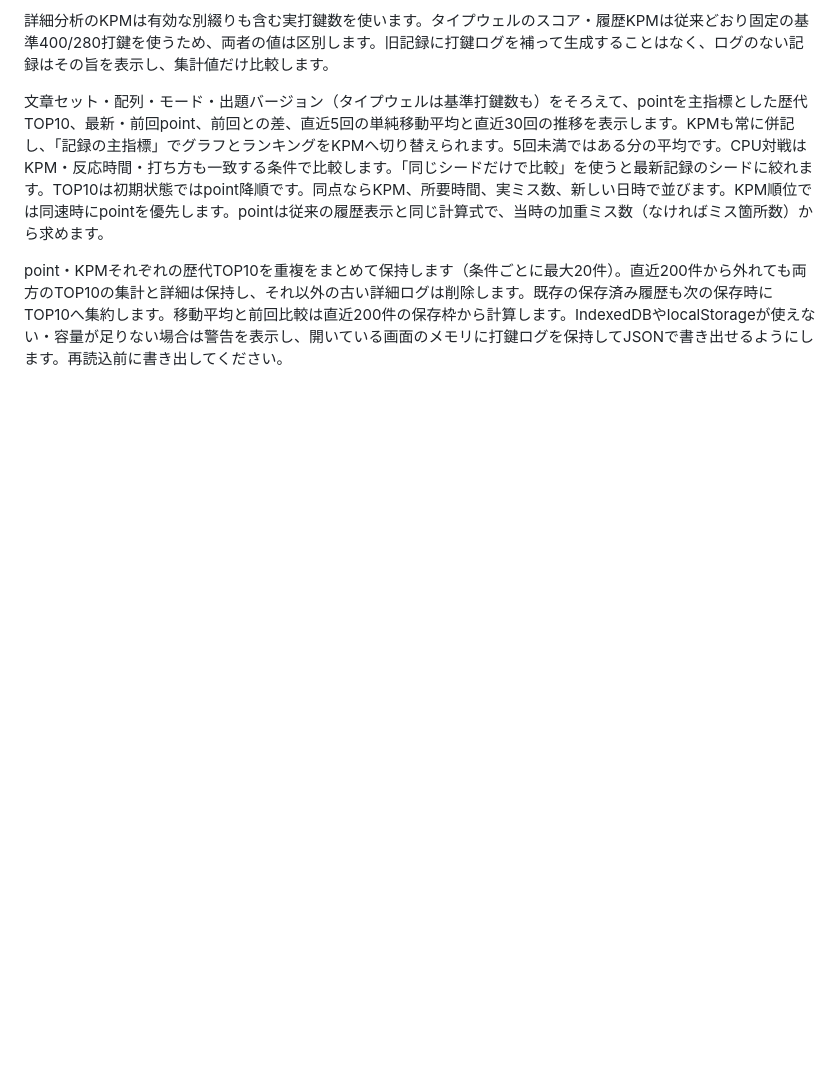
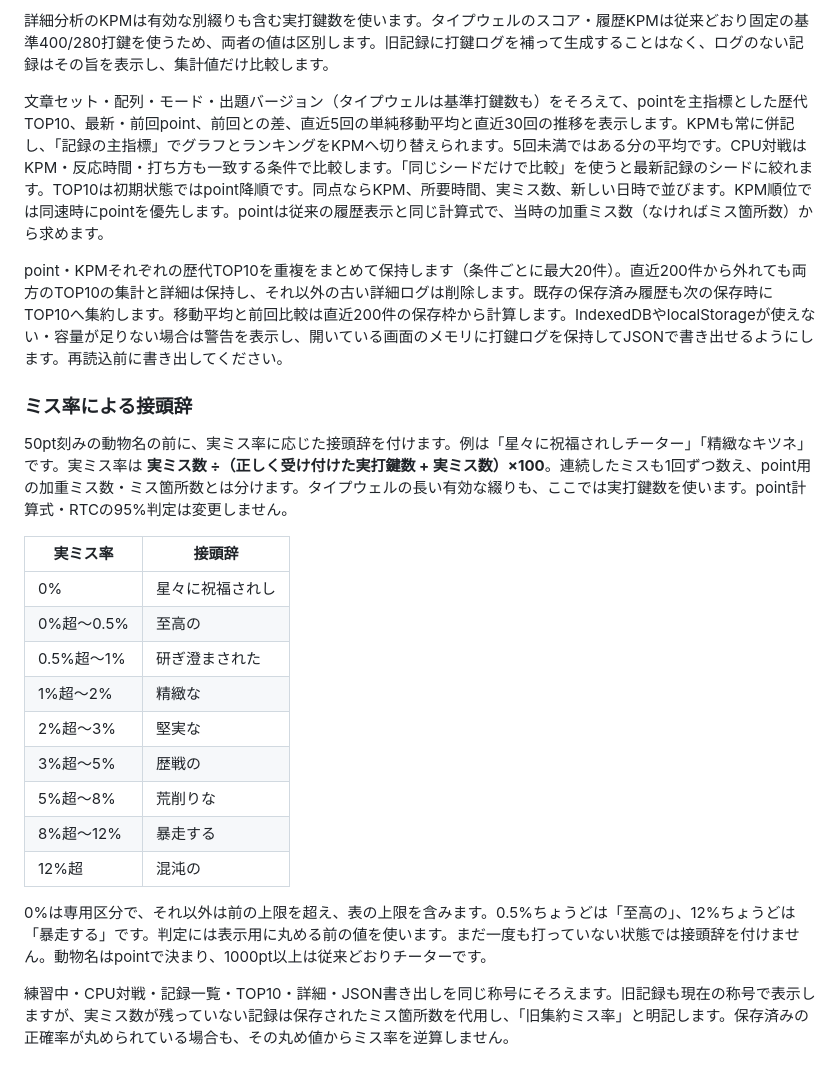
Before and after one commit to ks250206/typing, a Markdown page: README.md, the part around the change. Rendered like a GitHub page; blank space fills up the shorter version.

```diff
--- a/README.md
+++ b/README.md
@@ -226,3 +226,23 @@ RTCは10点先取・4ラウンド先取を維持するため、ソロのe-typing
 文章セット・配列・モード・出題バージョン（タイプウェルは基準打鍵数も）をそろえて、pointを主指標とした歴代TOP10、最新・前回point、前回との差、直近5回の単純移動平均と直近30回の推移を表示します。KPMも常に併記し、「記録の主指標」でグラフとランキングをKPMへ切り替えられます。5回未満ではある分の平均です。CPU対戦はKPM・反応時間・打ち方も一致する条件で比較します。「同じシードだけで比較」を使うと最新記録のシードに絞れます。TOP10は初期状態ではpoint降順です。同点ならKPM、所要時間、実ミス数、新しい日時で並びます。KPM順位では同速時にpointを優先します。pointは従来の履歴表示と同じ計算式で、当時の加重ミス数（なければミス箇所数）から求めます。
 
 point・KPMそれぞれの歴代TOP10を重複をまとめて保持します（条件ごとに最大20件）。直近200件から外れても両方のTOP10の集計と詳細は保持し、それ以外の古い詳細ログは削除します。既存の保存済み履歴も次の保存時にTOP10へ集約します。移動平均と前回比較は直近200件の保存枠から計算します。IndexedDBやlocalStorageが使えない・容量が足りない場合は警告を表示し、開いている画面のメモリに打鍵ログを保持してJSONで書き出せるようにします。再読込前に書き出してください。
+
+### ミス率による接頭辞
+
+50pt刻みの動物名の前に、実ミス率に応じた接頭辞を付けます。例は「星々に祝福されしチーター」「精緻なキツネ」です。実ミス率は **実ミス数 ÷（正しく受け付けた実打鍵数 + 実ミス数）×100**。連続したミスも1回ずつ数え、point用の加重ミス数・ミス箇所数とは分けます。タイプウェルの長い有効な綴りも、ここでは実打鍵数を使います。point計算式・RTCの95%判定は変更しません。
+
+| 実ミス率 | 接頭辞 |
+| --- | --- |
+| 0% | 星々に祝福されし |
+| 0%超〜0.5% | 至高の |
+| 0.5%超〜1% | 研ぎ澄まされた |
+| 1%超〜2% | 精緻な |
+| 2%超〜3% | 堅実な |
+| 3%超〜5% | 歴戦の |
+| 5%超〜8% | 荒削りな |
+| 8%超〜12% | 暴走する |
+| 12%超 | 混沌の |
+
+0%は専用区分で、それ以外は前の上限を超え、表の上限を含みます。0.5%ちょうどは「至高の」、12%ちょうどは「暴走する」です。判定には表示用に丸める前の値を使います。まだ一度も打っていない状態では接頭辞を付けません。動物名はpointで決まり、1000pt以上は従来どおりチーターです。
+
+練習中・CPU対戦・記録一覧・TOP10・詳細・JSON書き出しを同じ称号にそろえます。旧記録も現在の称号で表示しますが、実ミス数が残っていない記録は保存されたミス箇所数を代用し、「旧集約ミス率」と明記します。保存済みの正確率が丸められている場合も、その丸め値からミス率を逆算しません。
```
Also changed, not shown: docs/point-records-desktop.png, docs/point-records-mobile.png, docs/rtc-score-desktop.png, docs/rtc-score-mobile.png, docs/typing-analysis-desktop.png, 11 other files.
